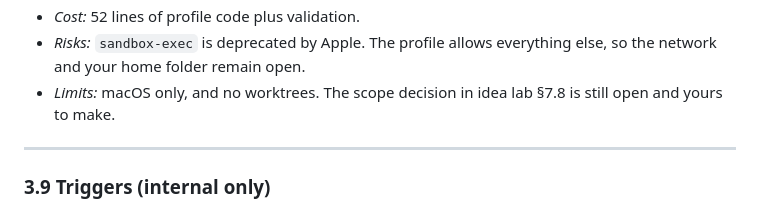
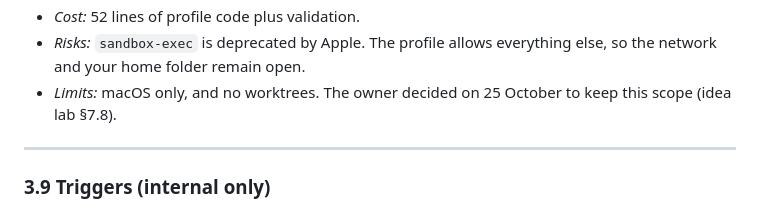
Before and after one commit to dev-eloper1/agent-bridge, a Markdown page: docs/reports/2026-10-24-feature-guide.md, the part around the change. Drawn GitHub-style.

```diff
--- a/docs/reports/2026-10-24-feature-guide.md
+++ b/docs/reports/2026-10-24-feature-guide.md
@@ -329,7 +329,7 @@ agents:
 - *Rejected alternatives:* nesting inside the provider's own sandbox, which macOS does not allow; denying all file access by default, which breaks the workers.
 - *Cost:* 52 lines of profile code plus validation.
 - *Risks:* `sandbox-exec` is deprecated by Apple. The profile allows everything else, so the network and your home folder remain open.
-- *Limits:* macOS only, and no worktrees. The scope decision in idea lab §7.8 is still open and yours to make.
+- *Limits:* macOS only, and no worktrees. The owner decided on 25 October to keep this scope (idea lab §7.8).
 
 ---
 
```
Also changed, not shown: docs/reports/2026-10-24-idea-lab.md (+3 -3 lines).
